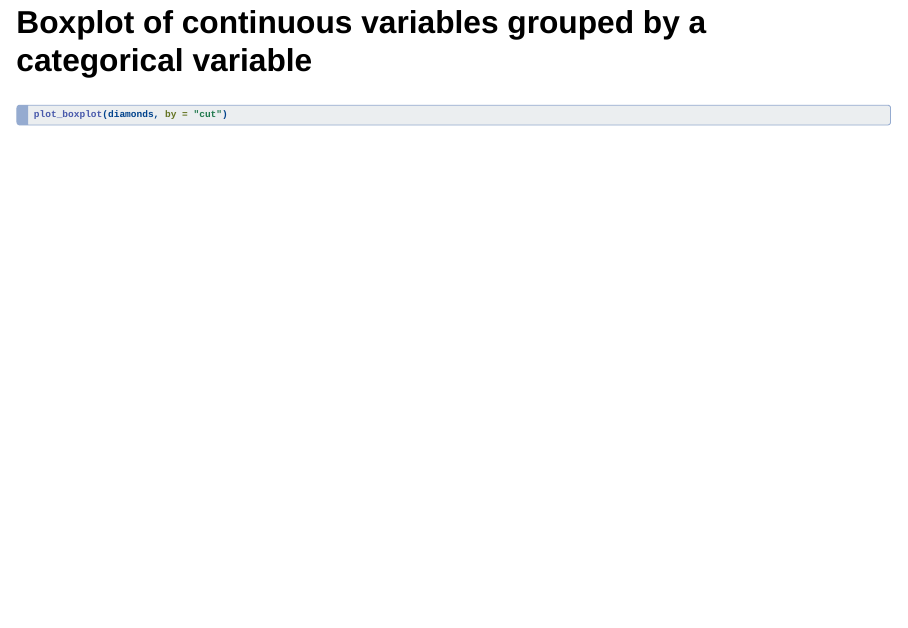
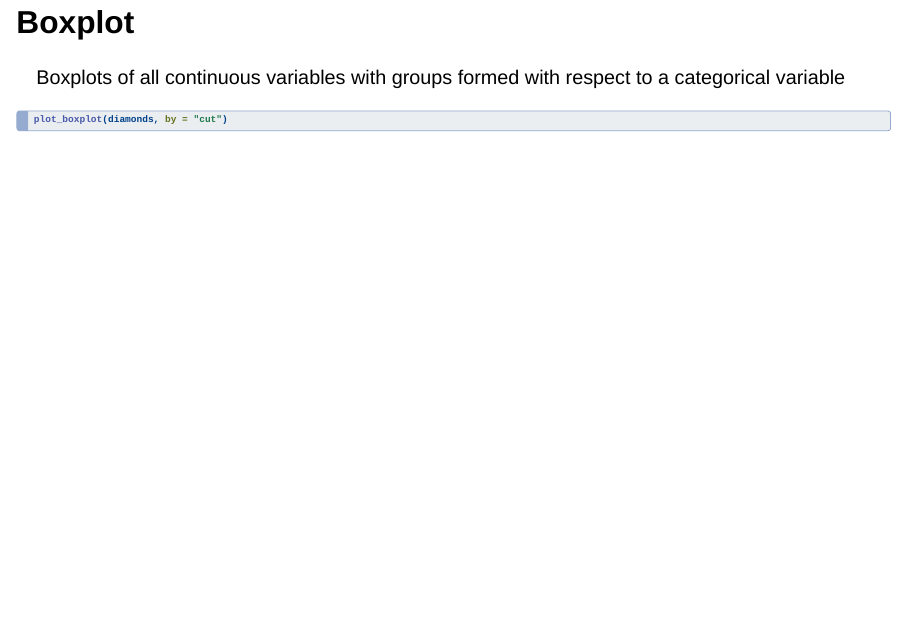
Before and after one commit to ami-null/research_fest_showcase, a Quarto document (index.qmd): page 20 of 37. Rendered offline with R 4.5, knitr and Pandoc in place of Quarto, with nearby package versions; the code chunks are not run, so their results and figures are left out; drawn as Slidy slides in place of the format the file asks for.

Commit message:
modify boxplots slide

````diff
--- a/index.qmd
+++ b/index.qmd
@@ -212,7 +212,8 @@ plot_histogram(diamonds)
 plot_density(diamonds)
 ```
 
-## Boxplot of continuous variables grouped by a categorical variable
+## Boxplot
+Boxplots of all continuous variables with groups formed with respect to a categorical variable
 ```{r test2}
 #| echo: true
 plot_boxplot(diamonds, by = "cut")
````
